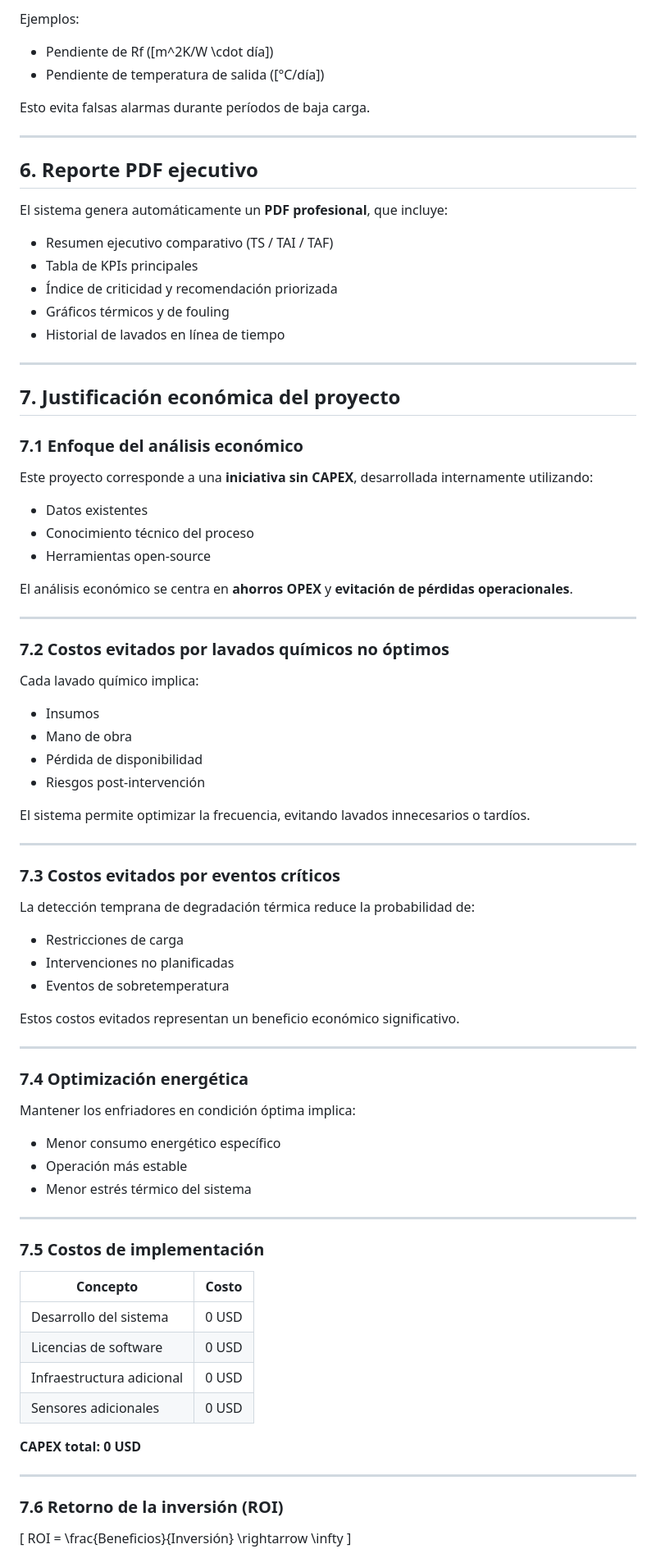
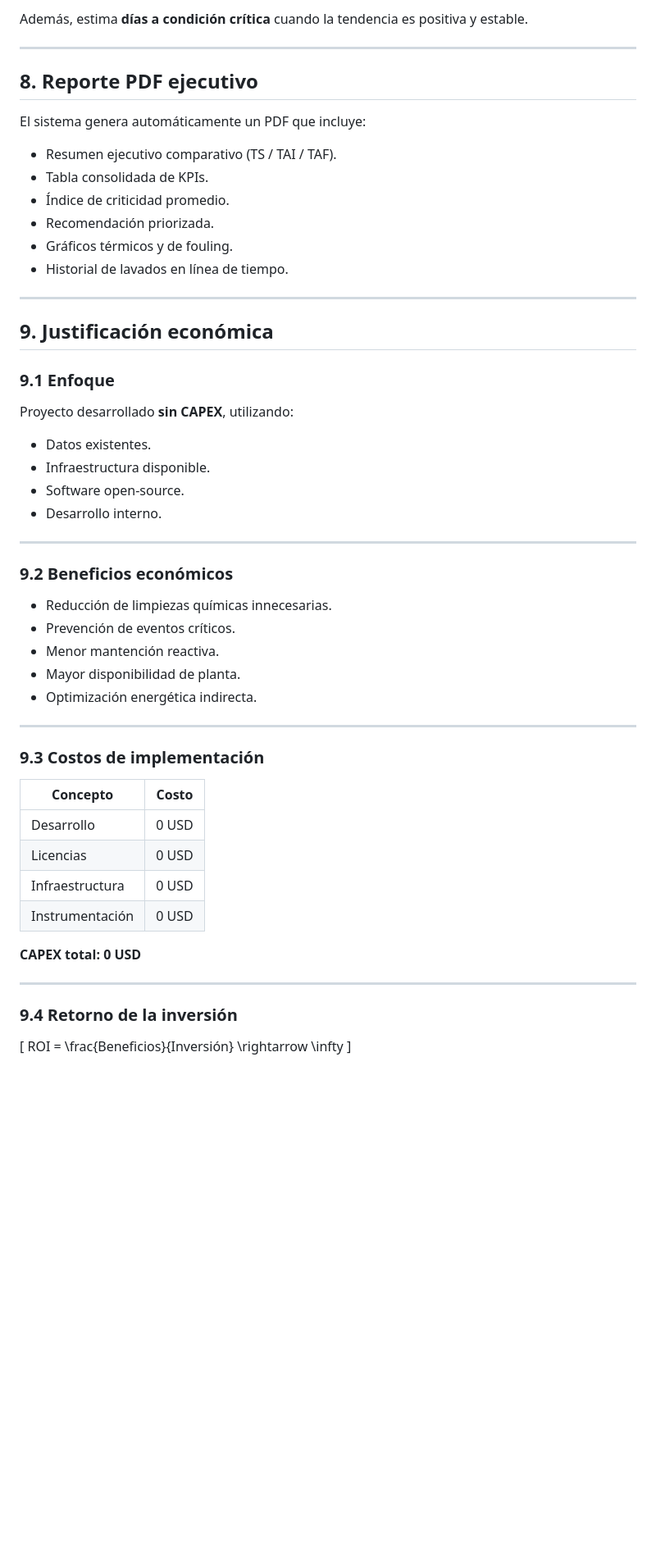
Before and after one commit to sebamarinovic/ENF_AC_DCH, a Markdown page: README.md, the part around one of its changes. Shown at 82% size. Rendered like a GitHub page; blank space fills up the shorter version.

```diff
--- a/README.md
+++ b/README.md
@@ -165,87 +171,58 @@ El sistema calcula pendientes solo cuando el equipo se encuentra **realmente car
 
-Ejemplos:
-- Pendiente de Rf \([m^2K/W \cdot día]\)
-- Pendiente de temperatura de salida \([°C/día]\)
-
-Esto evita falsas alarmas durante períodos de baja carga.
+Además, estima **días a condición crítica** cuando la tendencia es positiva y estable.
 
 ---
 
-## 6. Reporte PDF ejecutivo
+## 8. Reporte PDF ejecutivo
 
-El sistema genera automáticamente un **PDF profesional**, que incluye:
+El sistema genera automáticamente un PDF que incluye:
 
-- Resumen ejecutivo comparativo (TS / TAI / TAF)
-- Tabla de KPIs principales
-- Índice de criticidad y recomendación priorizada
-- Gráficos térmicos y de fouling
-- Historial de lavados en línea de tiempo
+- Resumen ejecutivo comparativo (TS / TAI / TAF).
+- Tabla consolidada de KPIs.
+- Índice de criticidad promedio.
+- Recomendación priorizada.
+- Gráficos térmicos y de fouling.
+- Historial de lavados en línea de tiempo.
 
 ---
 
-## 7. Justificación económica del proyecto
+## 9. Justificación económica
 
-### 7.1 Enfoque del análisis económico
+### 9.1 Enfoque
 
-Este proyecto corresponde a una **iniciativa sin CAPEX**, desarrollada internamente utilizando:
+Proyecto desarrollado **sin CAPEX**, utilizando:
 
-- Datos existentes
-- Conocimiento técnico del proceso
-- Herramientas open-source
-
-El análisis económico se centra en **ahorros OPEX** y **evitación de pérdidas operacionales**.
+- Datos existentes.
+- Infraestructura disponible.
+- Software open-source.
+- Desarrollo interno.
 
 ---
 
-### 7.2 Costos evitados por lavados químicos no óptimos
+### 9.2 Beneficios económicos
 
-Cada lavado químico implica:
-
-- Insumos
-- Mano de obra
-- Pérdida de disponibilidad
-- Riesgos post-intervención
-
-El sistema permite optimizar la frecuencia, evitando lavados innecesarios o tardíos.
+- Reducción de limpiezas químicas innecesarias.
+- Prevención de eventos críticos.
+- Menor mantención reactiva.
+- Mayor disponibilidad de planta.
+- Optimización energética indirecta.
 
 ---
 
-### 7.3 Costos evitados por eventos críticos
+### 9.3 Costos de implementación
 
-La detección temprana de degradación térmica reduce la probabilidad de:
-
-- Restricciones de carga
-- Intervenciones no planificadas
-- Eventos de sobretemperatura
-
-Estos costos evitados representan un beneficio económico significativo.
-
----
-
-### 7.4 Optimización energética
-
-Mantener los enfriadores en condición óptima implica:
-
-- Menor consumo energético específico
-- Operación más estable
-- Menor estrés térmico del sistema
-
----
-
-### 7.5 Costos de implementación
-
-| Concepto                    | Costo |
-|----------------------------|-------|
-| Desarrollo del sistema     | 0 USD |
-| Licencias de software      | 0 USD |
-| Infraestructura adicional | 0 USD |
-| Sensores adicionales      | 0 USD |
+| Concepto | Costo |
+|-------|------|
+| Desarrollo | 0 USD |
+| Licencias | 0 USD |
+| Infraestructura | 0 USD |
+| Instrumentación | 0 USD |
 
 **CAPEX total:** **0 USD**
 
 ---
 
-### 7.6 Retorno de la inversión (ROI)
+### 9.4 Retorno de la inversión
 
 \[
 ROI = \frac{Beneficios}{Inversión} \rightarrow \infty
```
Also changed, not shown: other parts of README.md (+88 -83 lines).
